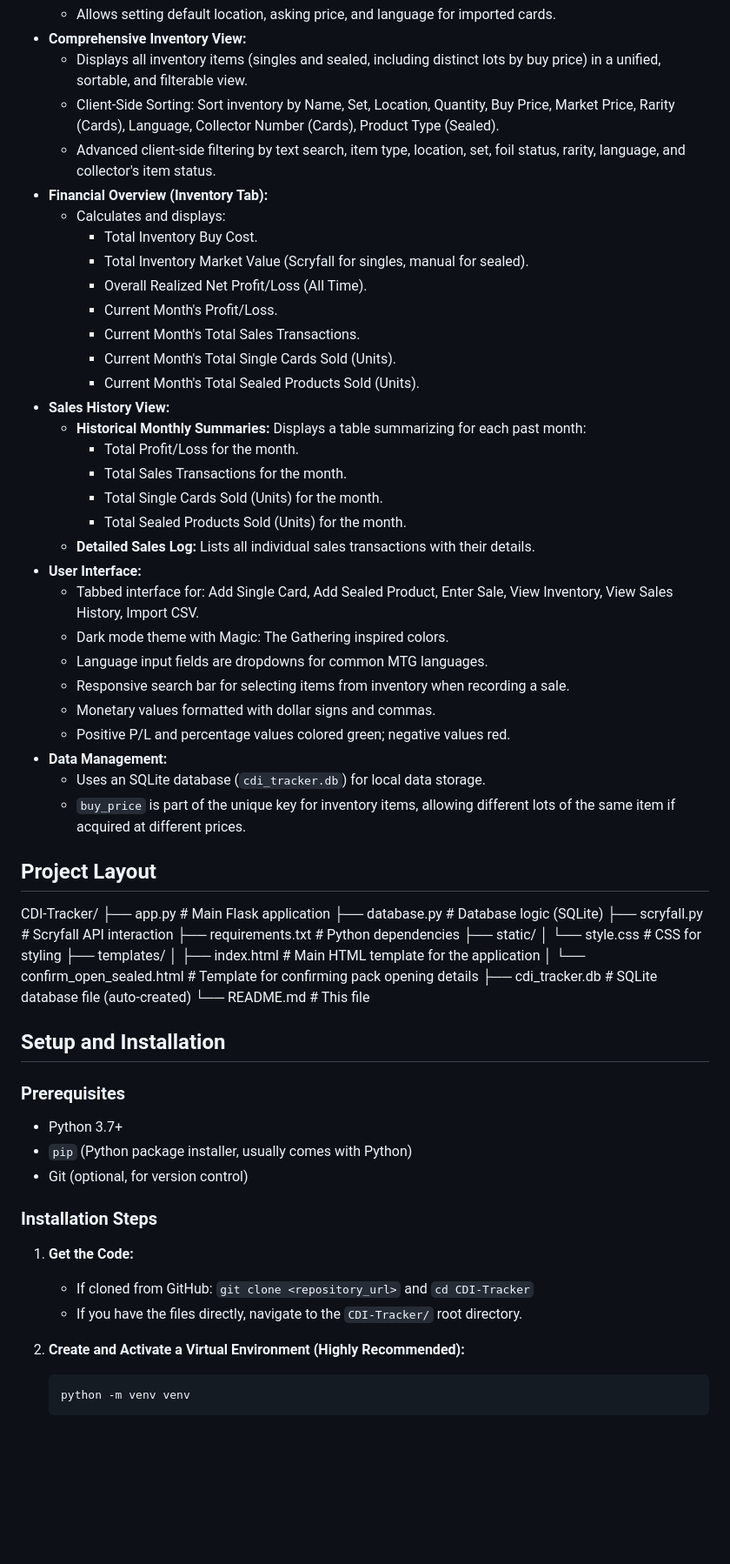
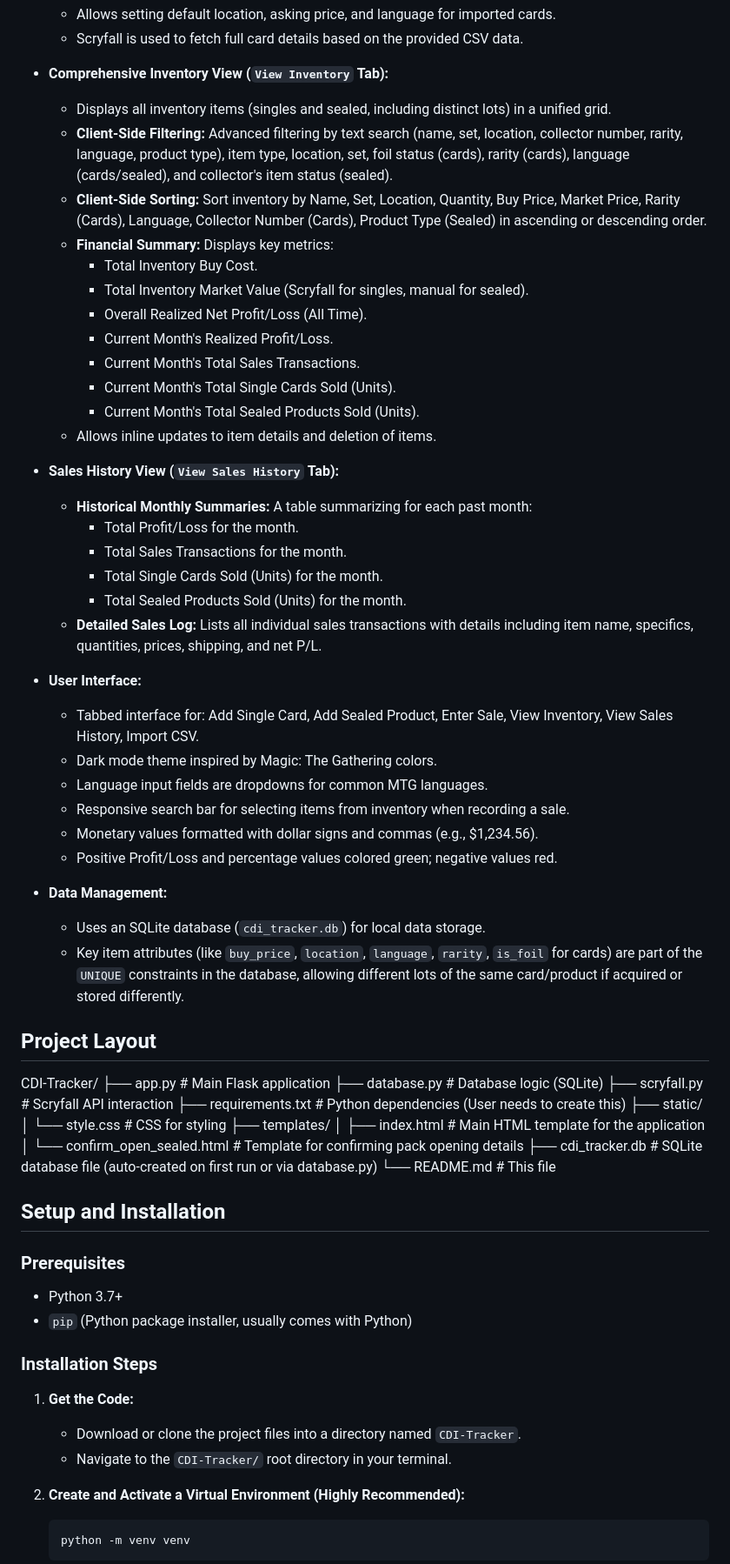
Before and after one commit to ScubaTheLuke/CDI-Tracker, a Markdown page: README.md, the part around the change printed below. Shown: that part at 87% size. GitHub-like rendering; blank space fills up the shorter version.

````diff
--- a/README.md
+++ b/README.md
@@ -37,48 +44,55 @@ CDI-Tracker is a web-based application built with Python and Flask, designed to
     * Allows setting default location, asking price, and language for imported cards.
-* **Comprehensive Inventory View:**
-    * Displays all inventory items (singles and sealed, including distinct lots by buy price) in a unified, sortable, and filterable view.
-    * Client-Side Sorting: Sort inventory by Name, Set, Location, Quantity, Buy Price, Market Price, Rarity (Cards), Language, Collector Number (Cards), Product Type (Sealed).
-    * Advanced client-side filtering by text search, item type, location, set, foil status, rarity, language, and collector's item status.
-* **Financial Overview (Inventory Tab):**
-    * Calculates and displays:
+    * Scryfall is used to fetch full card details based on the provided CSV data.
+
+* **Comprehensive Inventory View (`View Inventory` Tab):**
+    * Displays all inventory items (singles and sealed, including distinct lots) in a unified grid.
+    * **Client-Side Filtering:** Advanced filtering by text search (name, set, location, collector number, rarity, language, product type), item type, location, set, foil status (cards), rarity (cards), language (cards/sealed), and collector's item status (sealed).
+    * **Client-Side Sorting:** Sort inventory by Name, Set, Location, Quantity, Buy Price, Market Price, Rarity (Cards), Language, Collector Number (Cards), Product Type (Sealed) in ascending or descending order.
+    * **Financial Summary:** Displays key metrics:
         * Total Inventory Buy Cost.
         * Total Inventory Market Value (Scryfall for singles, manual for sealed).
         * Overall Realized Net Profit/Loss (All Time).
-        * Current Month's Profit/Loss.
+        * Current Month's Realized Profit/Loss.
         * Current Month's Total Sales Transactions.
         * Current Month's Total Single Cards Sold (Units).
         * Current Month's Total Sealed Products Sold (Units).
-* **Sales History View:**
-    * **Historical Monthly Summaries:** Displays a table summarizing for each past month:
+    * Allows inline updates to item details and deletion of items.
+
+* **Sales History View (`View Sales History` Tab):**
+    * **Historical Monthly Summaries:** A table summarizing for each past month:
         * Total Profit/Loss for the month.
         * Total Sales Transactions for the month.
         * Total Single Cards Sold (Units) for the month.
         * Total Sealed Products Sold (Units) for the month.
-    * **Detailed Sales Log:** Lists all individual sales transactions with their details.
+    * **Detailed Sales Log:** Lists all individual sales transactions with details including item name, specifics, quantities, prices, shipping, and net P/L.
+
 * **User Interface:**
     * Tabbed interface for: Add Single Card, Add Sealed Product, Enter Sale, View Inventory, View Sales History, Import CSV.
-    * Dark mode theme with Magic: The Gathering inspired colors.
+    * Dark mode theme inspired by Magic: The Gathering colors.
     * Language input fields are dropdowns for common MTG languages.
     * Responsive search bar for selecting items from inventory when recording a sale.
-    * Monetary values formatted with dollar signs and commas.
-    * Positive P/L and percentage values colored green; negative values red.
+    * Monetary values formatted with dollar signs and commas (e.g., $1,234.56).
+    * Positive Profit/Loss and percentage values colored green; negative values red.
+
 * **Data Management:**
     * Uses an SQLite database (`cdi_tracker.db`) for local data storage.
-    * `buy_price` is part of the unique key for inventory items, allowing different lots of the same item if acquired at different prices.
+    * Key item attributes (like `buy_price`, `location`, `language`, `rarity`, `is_foil` for cards) are part of the `UNIQUE` constraints in the database, allowing different lots of the same card/product if acquired or stored differently.
 
 ## Project Layout
+
 CDI-Tracker/
 ├── app.py                     # Main Flask application
 ├── database.py                # Database logic (SQLite)
 ├── scryfall.py                # Scryfall API interaction
-├── requirements.txt           # Python dependencies
+├── requirements.txt           # Python dependencies (User needs to create this)
 ├── static/
 │   └── style.css              # CSS for styling
 ├── templates/
 │   ├── index.html             # Main HTML template for the application
 │   └── confirm_open_sealed.html # Template for confirming pack opening details
-├── cdi_tracker.db             # SQLite database file (auto-created)
+├── cdi_tracker.db             # SQLite database file (auto-created on first run or via database.py)
 └── README.md                  # This file
+
 
 ## Setup and Installation
 
@@ -86,13 +100,12 @@ CDI-Tracker/
 
 * Python 3.7+
 * `pip` (Python package installer, usually comes with Python)
-* Git (optional, for version control)
 
 ### Installation Steps
 
 1.  **Get the Code:**
-    * If cloned from GitHub: `git clone <repository_url>` and `cd CDI-Tracker`
-    * If you have the files directly, navigate to the `CDI-Tracker/` root directory.
+    * Download or clone the project files into a directory named `CDI-Tracker`.
+    * Navigate to the `CDI-Tracker/` root directory in your terminal.
 
 2.  **Create and Activate a Virtual Environment (Highly Recommended):**
     ```bash
````
Also changed, not shown: other parts of README.md (+44 -38 lines).
